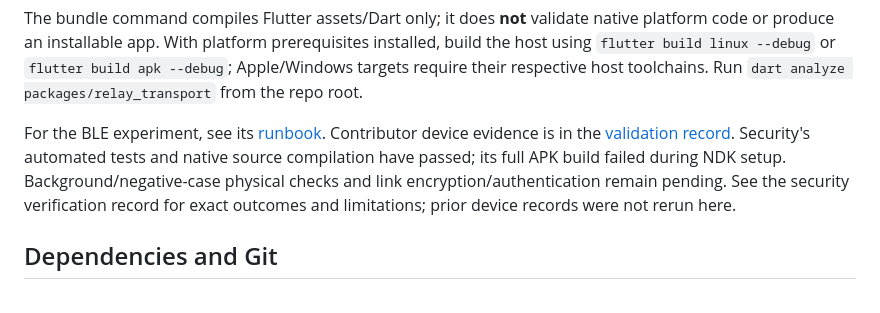
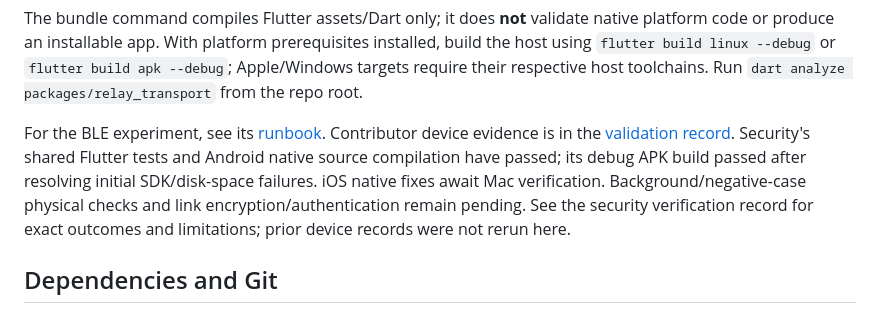
Before and after one commit to Laxmi-Srinivas/Offline-relay, a Markdown page: README.md, the part around the change. Drawn GitHub-style.

```diff
--- a/README.md
+++ b/README.md
@@ -52,8 +52,9 @@ host toolchains. Run `dart analyze packages/relay_transport` from the repo root.
 
 For the BLE experiment, see its [runbook](experiments/ble_poc/README.md).
 Contributor device evidence is in the [validation record](docs/testing/validation.md).
-Security's automated tests and native source compilation have passed; its full APK
-build failed during NDK setup. Background/negative-case physical checks and link
+Security's shared Flutter tests and Android native source compilation have passed;
+its debug APK build passed after resolving initial SDK/disk-space failures.
+iOS native fixes await Mac verification. Background/negative-case physical checks and link
 encryption/authentication remain pending. See the security verification record
 for exact outcomes and limitations; prior device records were not rerun here.
 
```
Also changed, not shown: docs/security/DELIVERY_PLAN.md (added, +60 -0 lines).
